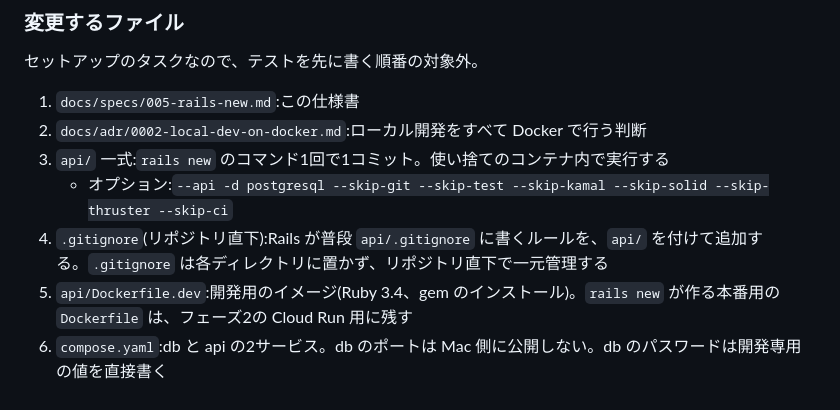
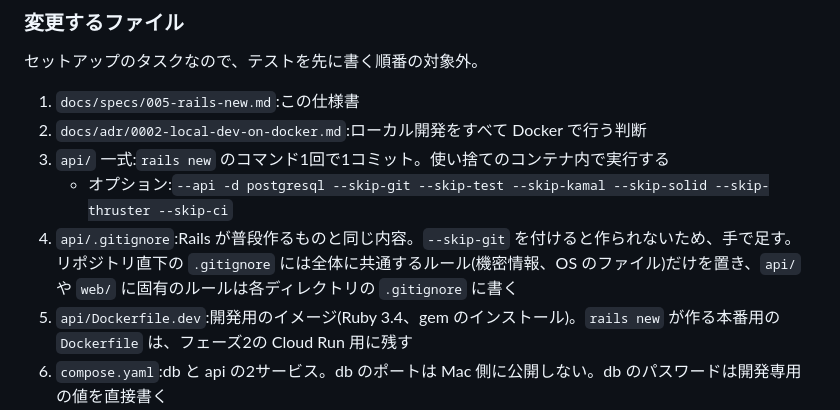
Before and after one commit to tomooshima0828/portfolio-rails-vue-firebase-gcp-library, a Markdown page: docs/specs/005-rails-new.md, the part around the change. Rendered like a GitHub page.

Commit message:
#5 の仕様書の .gitignore を各ディレクトリに置く方針に戻す
Co-Authored-By: Claude Opus 5.5 <noreply@anthropic.com>

```diff
--- a/docs/specs/005-rails-new.md
+++ b/docs/specs/005-rails-new.md
@@ -43,7 +43,7 @@ Rails API の土台を Docker で動かせるようにし、以降のタスク
 2. `docs/adr/0002-local-dev-on-docker.md`:ローカル開発をすべて Docker で行う判断
 3. `api/` 一式:`rails new` のコマンド1回で1コミット。使い捨てのコンテナ内で実行する
    - オプション:`--api -d postgresql --skip-git --skip-test --skip-kamal --skip-solid --skip-thruster --skip-ci`
-4. `.gitignore`(リポジトリ直下):Rails が普段 `api/.gitignore` に書くルールを、`api/` を付けて追加する。`.gitignore` は各ディレクトリに置かず、リポジトリ直下で一元管理する
+4. `api/.gitignore`:Rails が普段作るものと同じ内容。`--skip-git` を付けると作られないため、手で足す。リポジトリ直下の `.gitignore` には全体に共通するルール(機密情報、OS のファイル)だけを置き、`api/` や `web/` に固有のルールは各ディレクトリの `.gitignore` に書く
 5. `api/Dockerfile.dev`:開発用のイメージ(Ruby 3.4、gem のインストール)。`rails new` が作る本番用の `Dockerfile` は、フェーズ2の Cloud Run 用に残す
 6. `compose.yaml`:db と api の2サービス。db のポートは Mac 側に公開しない。db のパスワードは開発専用の値を直接書く
 7. `api/config/database.yml`:接続先を、環境変数で db コンテナにする
```
